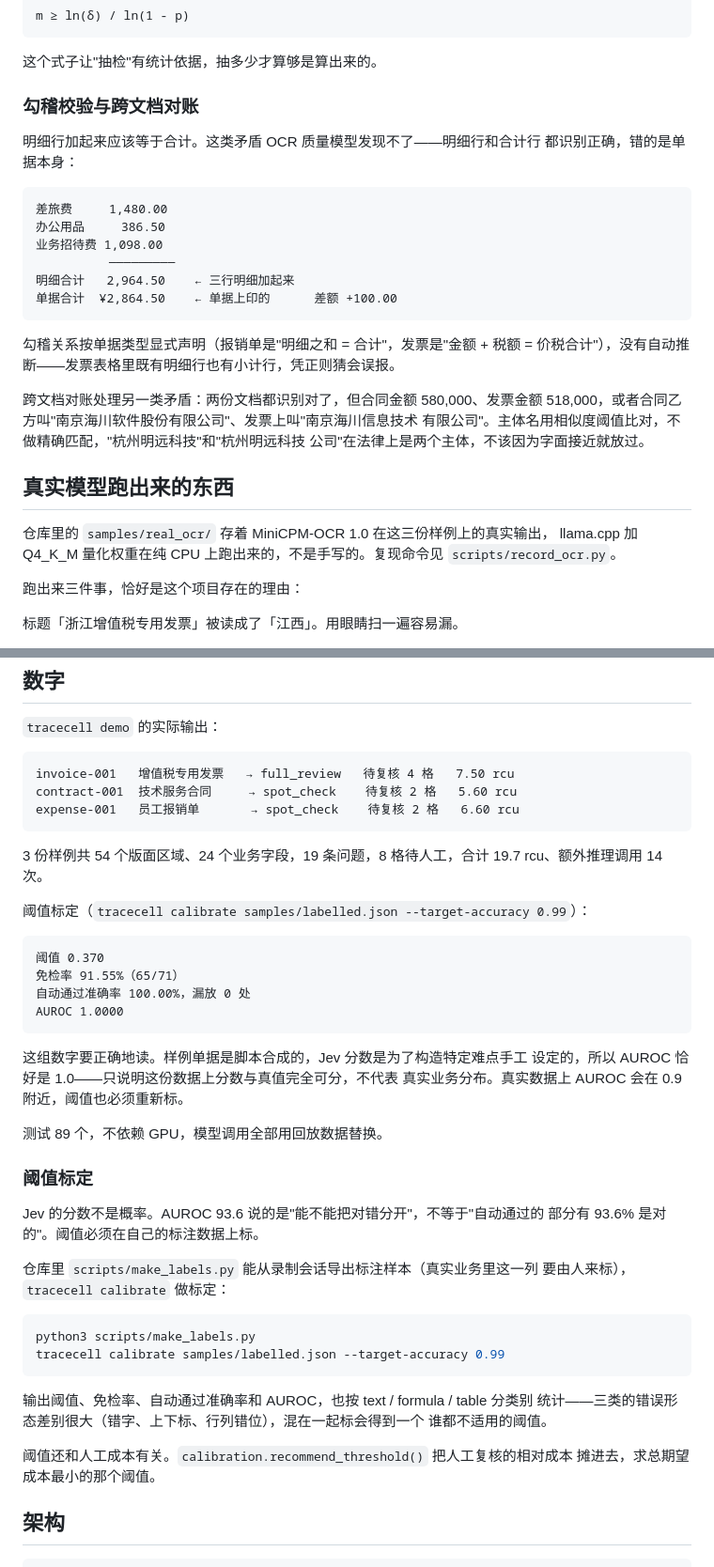
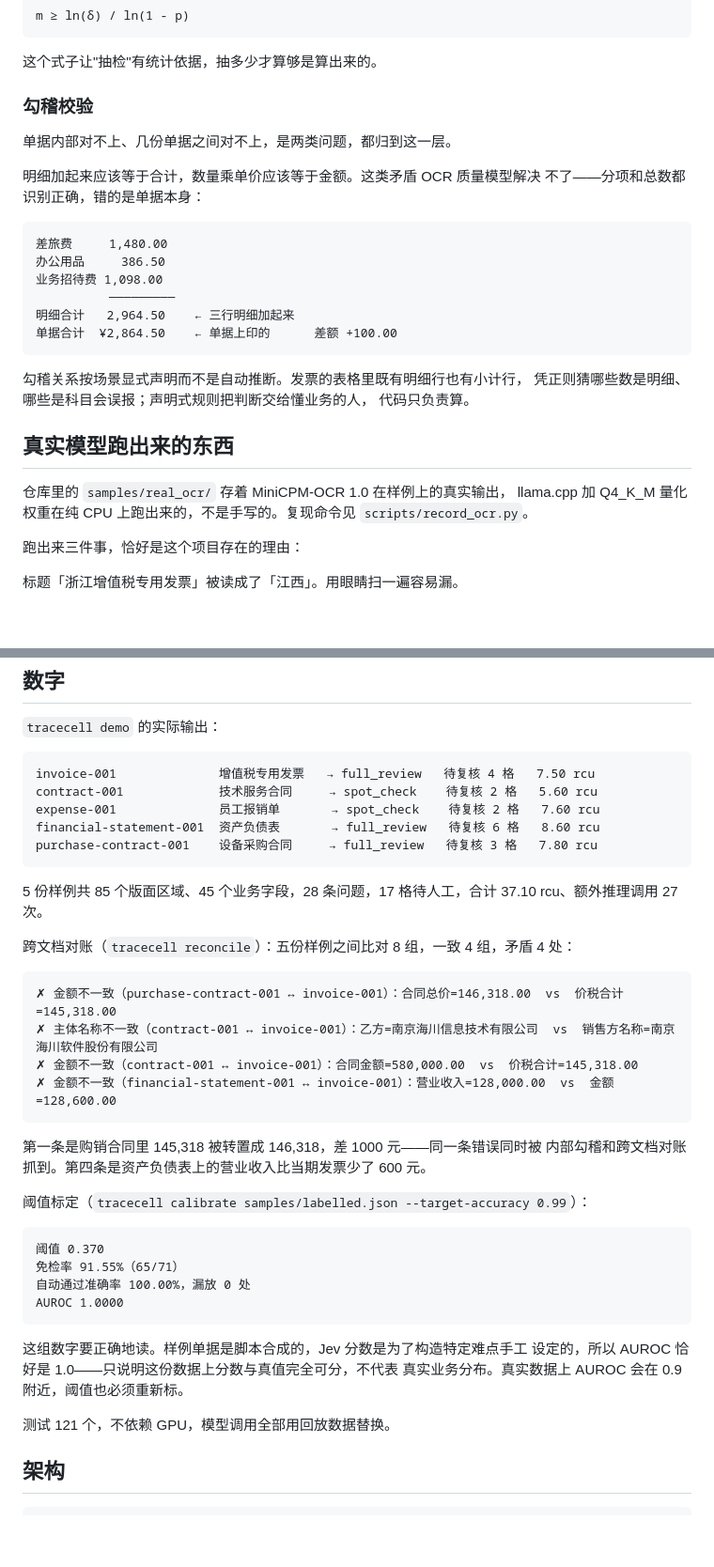
Before and after one commit to logicore-code/TraceCell, a Markdown page: README.md, 2 parts joined by grey strips. Shown at 94% size. Rendered like a GitHub page; blank space fills up the shorter version.

````diff
--- a/README.md
+++ b/README.md
@@ -126,10 +170,12 @@ m ≥ ln(δ) / ln(1 - p)
 
 这个式子让"抽检"有统计依据，抽多少才算够是算出来的。
 
-### 勾稽校验与跨文档对账
+### 勾稽校验
 
-明细行加起来应该等于合计。这类矛盾 OCR 质量模型发现不了——明细行和合计行
-都识别正确，错的是单据本身：
+单据内部对不上、几份单据之间对不上，是两类问题，都归到这一层。
+
+明细加起来应该等于合计，数量乘单价应该等于金额。这类矛盾 OCR 质量模型解决
+不了——分项和总数都识别正确，错的是单据本身：
 
 ```
 差旅费     1,480.00
@@ -140,17 +186,13 @@ m ≥ ln(δ) / ln(1 - p)
 单据合计  ¥2,864.50    ← 单据上印的      差额 +100.00
 ```
 
-勾稽关系按单据类型显式声明（报销单是"明细之和 = 合计"，发票是"金额 + 税额
-= 价税合计"），没有自动推断——发票表格里既有明细行也有小计行，凭正则猜会误报。
-
-跨文档对账处理另一类矛盾：两份文档都识别对了，但合同金额 580,000、发票金额
-518,000，或者合同乙方叫"南京海川软件股份有限公司"、发票上叫"南京海川信息技术
-有限公司"。主体名用相似度阈值比对，不做精确匹配，"杭州明远科技"和"杭州明远科技
-公司"在法律上是两个主体，不该因为字面接近就放过。
+勾稽关系按场景显式声明而不是自动推断。发票的表格里既有明细行也有小计行，
+凭正则猜哪些数是明细、哪些是科目会误报；声明式规则把判断交给懂业务的人，
+代码只负责算。
 
 ## 真实模型跑出来的东西
 
-仓库里的 `samples/real_ocr/` 存着 MiniCPM-OCR 1.0 在这三份样例上的真实输出，
+仓库里的 `samples/real_ocr/` 存着 MiniCPM-OCR 1.0 在样例上的真实输出，
 llama.cpp 加 Q4_K_M 量化权重在纯 CPU 上跑出来的，不是手写的。复现命令见
 `scripts/record_ocr.py`。
 
@@ -171,13 +213,29 @@ OCR 都读对了，矛盾只存在于两份读数之间，识别得再准也发
 `tracecell demo` 的实际输出：
 
 ```
-invoice-001   增值税专用发票   → full_review   待复核 4 格   7.50 rcu
-contract-001  技术服务合同     → spot_check    待复核 2 格   5.60 rcu
-expense-001   员工报销单       → spot_check    待复核 2 格   6.60 rcu
+invoice-001              增值税专用发票   → full_review   待复核 4 格   7.50 rcu
+contract-001             技术服务合同     → spot_check    待复核 2 格   5.60 rcu
+expense-001              员工报销单       → spot_check    待复核 2 格   7.60 rcu
+financial-statement-001  资产负债表       → full_review   待复核 6 格   8.60 rcu
+purchase-contract-001    设备采购合同     → full_review   待复核 3 格   7.80 rcu
 ```
 
-3 份样例共 54 个版面区域、24 个业务字段，19 条问题，8 格待人工，合计 19.7
-rcu、额外推理调用 14 次。
+5 份样例共 85 个版面区域、45 个业务字段，28 条问题，17 格待人工，合计 37.10
+rcu、额外推理调用 27 次。
+
+跨文档对账（`tracecell reconcile`）：五份样例之间比对 8 组，一致 4 组，矛盾
+4 处：
+
+```
+✗ 金额不一致（purchase-contract-001 ↔ invoice-001）：合同总价=146,318.00  vs  价税合计=145,318.00
+✗ 主体名称不一致（contract-001 ↔ invoice-001）：乙方=南京海川信息技术有限公司  vs  销售方名称=南京海川软件股份有限公司
+✗ 金额不一致（contract-001 ↔ invoice-001）：合同金额=580,000.00  vs  价税合计=145,318.00
+✗ 金额不一致（financial-statement-001 ↔ invoice-001）：营业收入=128,000.00  vs  金额=128,600.00
+```
+
+第一条是购销合同里 145,318 被转置成 146,318，差 1000 元——同一条错误同时被
+内部勾稽和跨文档对账抓到。第四条是资产负债表上的营业收入比当期发票少了
+600 元。
 
 阈值标定（`tracecell calibrate samples/labelled.json --target-accuracy 0.99`）：
 
@@ -192,27 +250,7 @@ AUROC 1.0000
 设定的，所以 AUROC 恰好是 1.0——只说明这份数据上分数与真值完全可分，不代表
 真实业务分布。真实数据上 AUROC 会在 0.9 附近，阈值也必须重新标。
 
-测试 89 个，不依赖 GPU，模型调用全部用回放数据替换。
-
-### 阈值标定
-
-Jev 的分数不是概率。AUROC 93.6 说的是"能不能把对错分开"，不等于"自动通过的
-部分有 93.6% 是对的"。阈值必须在自己的标注数据上标。
-
-仓库里 `scripts/make_labels.py` 能从录制会话导出标注样本（真实业务里这一列
-要由人来标），`tracecell calibrate` 做标定：
-
-```bash
-python3 scripts/make_labels.py
-tracecell calibrate samples/labelled.json --target-accuracy 0.99
-```
-
-输出阈值、免检率、自动通过准确率和 AUROC，也按 text / formula / table 分类别
-统计——三类的错误形态差别很大（错字、上下标、行列错位），混在一起标会得到一个
-谁都不适用的阈值。
-
-阈值还和人工成本有关。`calibration.recommend_threshold()` 把人工复核的相对成本
-摊进去，求总期望成本最小的那个阈值。
+测试 121 个，不依赖 GPU，模型调用全部用回放数据替换。
 
 ## 架构
 
````
Also changed, not shown: other parts of README.md (+78 -25 lines), samples/README.md (+43 -12 lines), docs/images/workbench.png, 16 other files.
